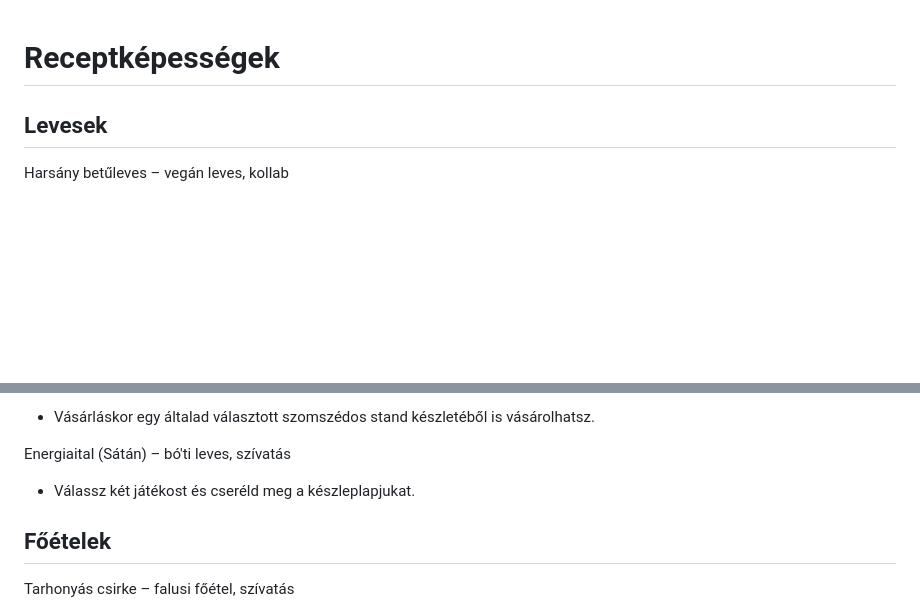
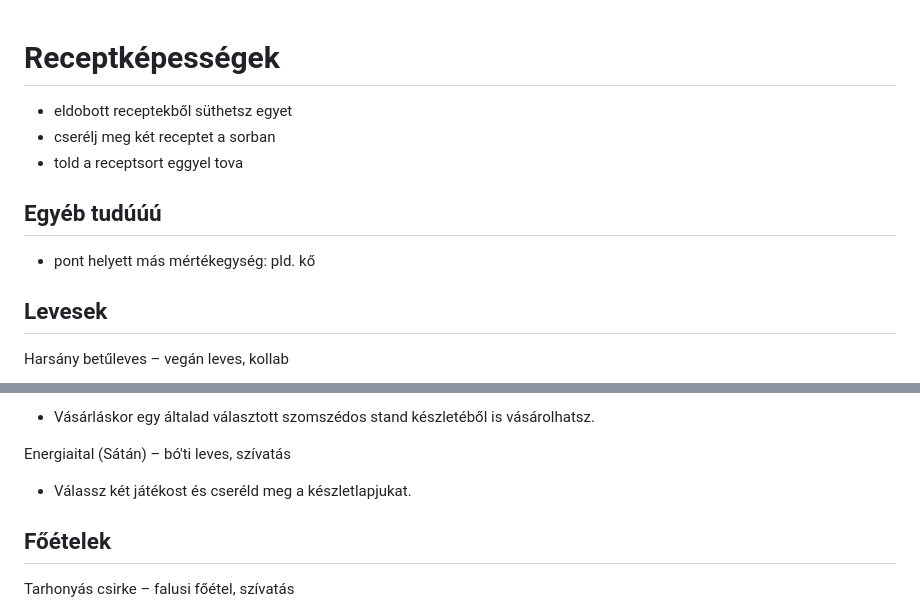
Before and after one commit to Csump/csump.github.io, a Markdown page: misc/recipe-boosts.md, 2 parts joined by grey strips. Rendered like a GitHub page; blank space fills up the shorter version.

```diff
--- a/misc/recipe-boosts.md
+++ b/misc/recipe-boosts.md
@@ -1,4 +1,12 @@
 # Receptképességek
+
+- eldobott receptekből süthetsz egyet
+- cserélj meg két receptet a sorban
+- told a receptsort eggyel tova
+
+## Egyéb tudúúú
+
+- pont helyett más mértékegység: pld. kő
 
 ## Levesek
 
@@ -32,7 +40,7 @@ Levesporos leves – bó'ti leves, boost
 
 Energiaital (Sátán) – bó'ti leves, szívatás
 
-* Válassz két játékost és cseréld meg a készleplapjukat.
+* Válassz két játékost és cseréld meg a készletlapjukat.
 
 ## Főételek
 
```
